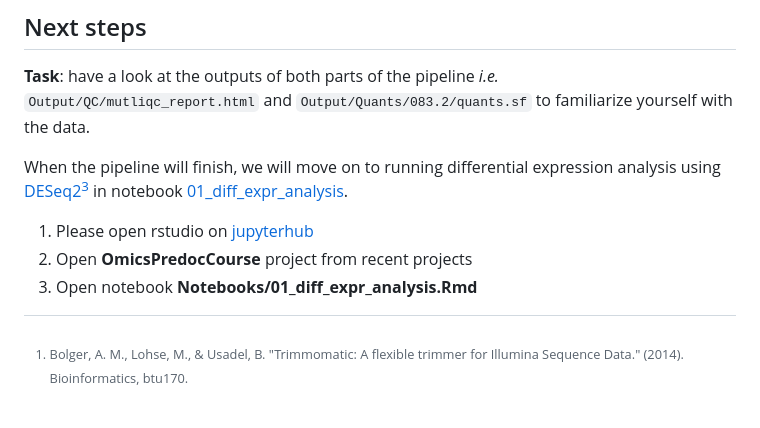
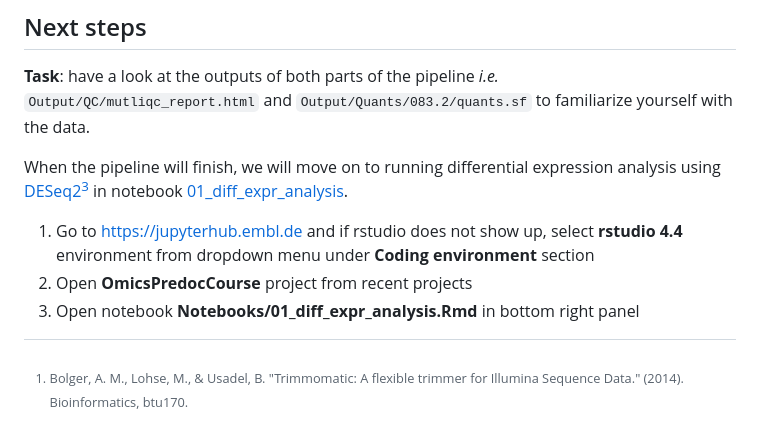
Before and after one commit to zimmermann-kogadeeva-group/OmicsPredocCourse, a Markdown page: Notebooks/00_pipeline.md, the part around the change. Rendered like a GitHub page.

Commit message:
Improved next steps in the pipeline notebook.

```diff
--- a/Notebooks/00_pipeline.md
+++ b/Notebooks/00_pipeline.md
@@ -83,9 +83,11 @@ expression analysis using
 [DESeq2](https://bioconductor.org/packages/release/bioc/html/DESeq2.html)[^3]
 in notebook [01_diff_expr_analysis](01_diff_expr_analysis.Rmd).
 
-1. Please open rstudio on [jupyterhub](https://jupyterhub.embl.de)
+1. Go to <https://jupyterhub.embl.de> and if rstudio does not show up, select
+   **rstudio 4.4** environment from dropdown menu under **Coding environment**
+   section
 2. Open **OmicsPredocCourse** project from recent projects
-3. Open notebook **Notebooks/01_diff_expr_analysis.Rmd**
+3. Open notebook **Notebooks/01_diff_expr_analysis.Rmd** in bottom right panel
 
 [^1]: Bolger, A. M., Lohse, M., & Usadel, B. "Trimmomatic: A flexible trimmer for Illumina Sequence Data." (2014). Bioinformatics, btu170.
 
```
